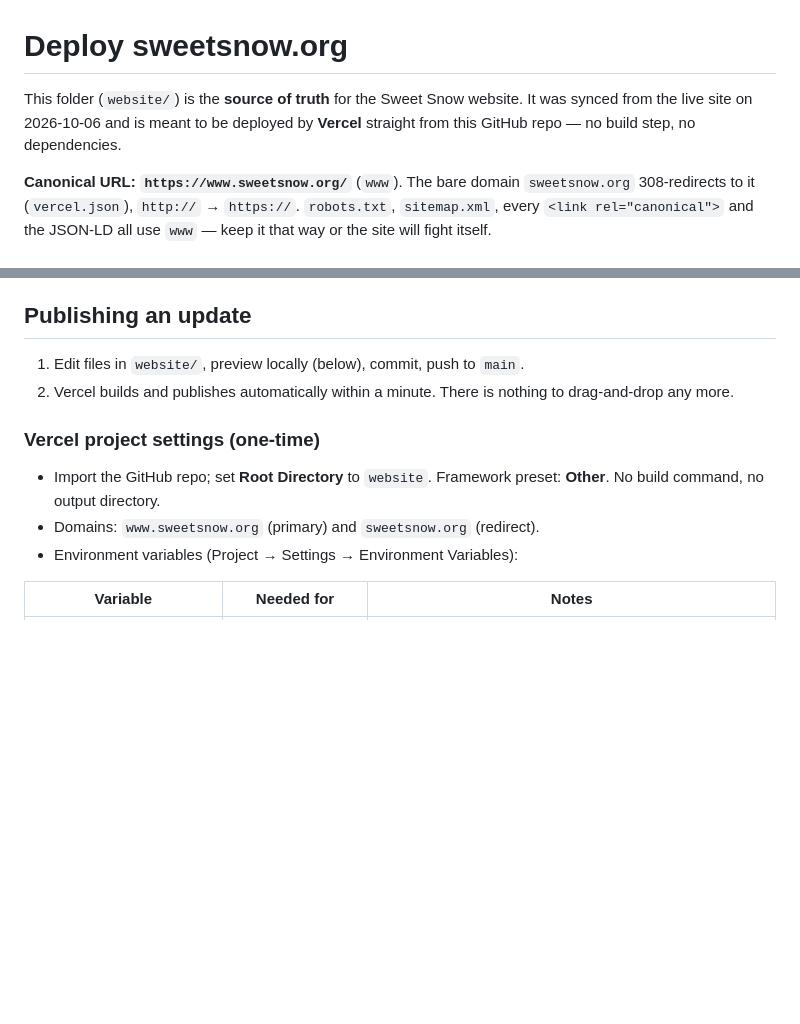
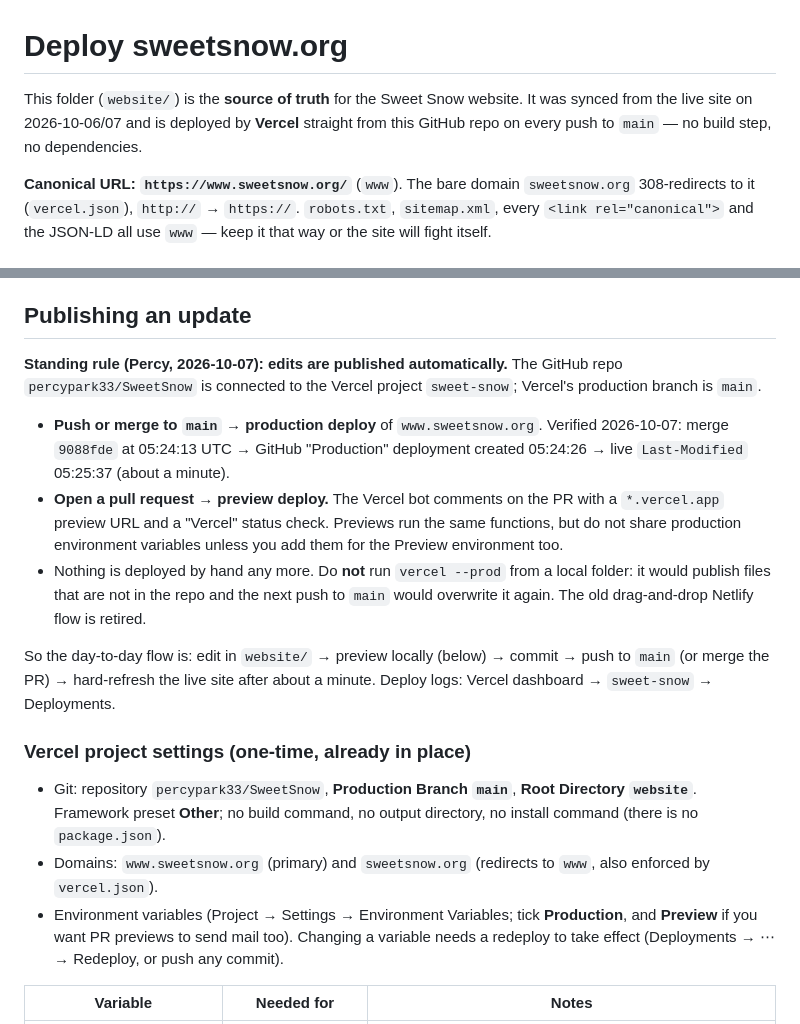
Before and after one commit to percypark33/SweetSnow, a Markdown page: website/DEPLOY.md, 2 parts joined by grey strips. Drawn GitHub-style; blank space fills up the shorter version.

Commit message:
DEPLOY.md: document the auto-publish flow (main -> production, PRs -> previews)
Co-authored-by: percypark33 <percypark33@users.noreply.github.com>

```diff
--- a/website/DEPLOY.md
+++ b/website/DEPLOY.md
@@ -1,8 +1,9 @@
 # Deploy sweetsnow.org
 
 This folder (`website/`) is the **source of truth** for the Sweet Snow website.
-It was synced from the live site on 2026-10-06 and is meant to be deployed by
-**Vercel** straight from this GitHub repo — no build step, no dependencies.
+It was synced from the live site on 2026-10-06/07 and is deployed by **Vercel**
+straight from this GitHub repo on every push to `main` — no build step, no
+dependencies.
 
 **Canonical URL: `https://www.sweetsnow.org/`** (`www`). The bare domain
 `sweetsnow.org` 308-redirects to it (`vercel.json`), `http://` → `https://`.
@@ -33,16 +34,37 @@ design system), `designs/loading.css`, `designs/brand-story.css`,
 
 ## Publishing an update
 
-1. Edit files in `website/`, preview locally (below), commit, push to `main`.
-2. Vercel builds and publishes automatically within a minute. There is nothing
-   to drag-and-drop any more.
+**Standing rule (Percy, 2026-10-07): edits are published automatically.**
+The GitHub repo `percypark33/SweetSnow` is connected to the Vercel project
+`sweet-snow`; Vercel's production branch is `main`.
 
-### Vercel project settings (one-time)
+- **Push or merge to `main` → production deploy** of `www.sweetsnow.org`.
+  Verified 2026-10-07: merge `9088fde` at 05:24:13 UTC → GitHub "Production"
+  deployment created 05:24:26 → live `Last-Modified` 05:25:37 (about a minute).
+- **Open a pull request → preview deploy.** The Vercel bot comments on the PR
+  with a `*.vercel.app` preview URL and a "Vercel" status check. Previews run
+  the same functions, but do not share production environment variables unless
+  you add them for the Preview environment too.
+- Nothing is deployed by hand any more. Do **not** run `vercel --prod` from a
+  local folder: it would publish files that are not in the repo and the next
+  push to `main` would overwrite it again. The old drag-and-drop Netlify flow
+  is retired.
 
-- Import the GitHub repo; set **Root Directory** to `website`. Framework preset:
-  **Other**. No build command, no output directory.
-- Domains: `www.sweetsnow.org` (primary) and `sweetsnow.org` (redirect).
-- Environment variables (Project → Settings → Environment Variables):
+So the day-to-day flow is: edit in `website/` → preview locally (below) →
+commit → push to `main` (or merge the PR) → hard-refresh the live site after
+about a minute. Deploy logs: Vercel dashboard → `sweet-snow` → Deployments.
+
+### Vercel project settings (one-time, already in place)
+
+- Git: repository `percypark33/SweetSnow`, **Production Branch `main`**,
+  **Root Directory `website`**. Framework preset **Other**; no build command,
+  no output directory, no install command (there is no `package.json`).
+- Domains: `www.sweetsnow.org` (primary) and `sweetsnow.org` (redirects to
+  `www`, also enforced by `vercel.json`).
+- Environment variables (Project → Settings → Environment Variables; tick
+  **Production**, and **Preview** if you want PR previews to send mail too).
+  Changing a variable needs a redeploy to take effect (Deployments → ⋯ →
+  Redeploy, or push any commit).
 
 | Variable | Needed for | Notes |
 |---|---|---|
```
